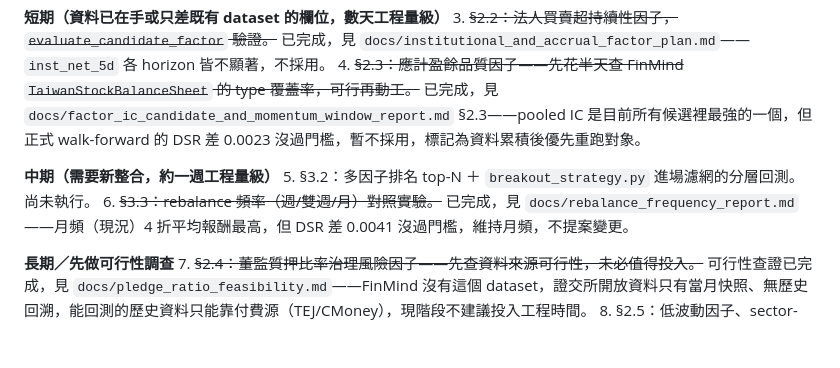
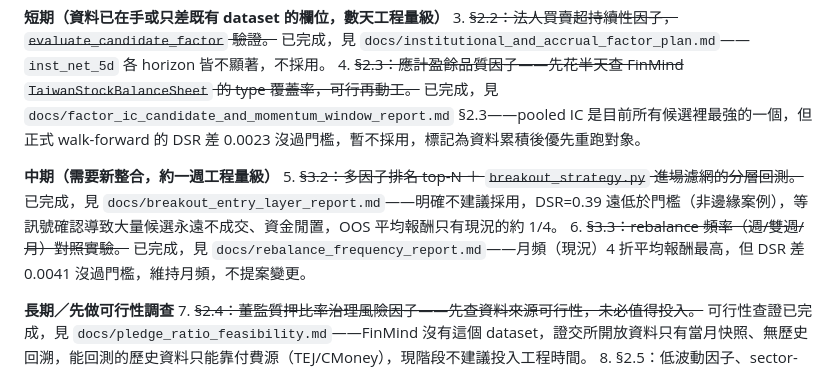
Before and after one commit to WilliamJHC/tw_stock_tracker, a Markdown page: docs/factor_timeframe_optimization_directions.md, the part around the change. Drawn GitHub-style; blank space fills up the shorter version.

```diff
--- a/docs/factor_timeframe_optimization_directions.md
+++ b/docs/factor_timeframe_optimization_directions.md
@@ -109,7 +109,7 @@ Sloan 原始的 balance-sheet 法：`accruals = (ΔCurrentAssets − ΔCash) −
 4. ~~§2.3：應計盈餘品質因子——先花半天查 FinMind `TaiwanStockBalanceSheet` 的 type 覆蓋率，可行再動工。~~ 已完成，見 `docs/factor_ic_candidate_and_momentum_window_report.md` §2.3——pooled IC 是目前所有候選裡最強的一個，但正式 walk-forward 的 DSR 差 0.0023 沒過門檻，暫不採用，標記為資料累積後優先重跑對象。
 
 **中期（需要新整合，約一週工程量級）**
-5. §3.2：多因子排名 top-N ＋ `breakout_strategy.py` 進場濾網的分層回測。尚未執行。
+5. ~~§3.2：多因子排名 top-N ＋ `breakout_strategy.py` 進場濾網的分層回測。~~ 已完成，見 `docs/breakout_entry_layer_report.md`——明確不建議採用，DSR=0.39 遠低於門檻（非邊緣案例），等訊號確認導致大量候選永遠不成交、資金閒置，OOS 平均報酬只有現況的約 1/4。
 6. ~~§3.3：rebalance 頻率（週/雙週/月）對照實驗。~~ 已完成，見 `docs/rebalance_frequency_report.md`——月頻（現況）4 折平均報酬最高，但 DSR 差 0.0041 沒過門檻，維持月頻，不提案變更。
 
 **長期／先做可行性調查**
```
Also changed, not shown: docs/breakout_entry_layer_report.md (added, +49 -0 lines).
